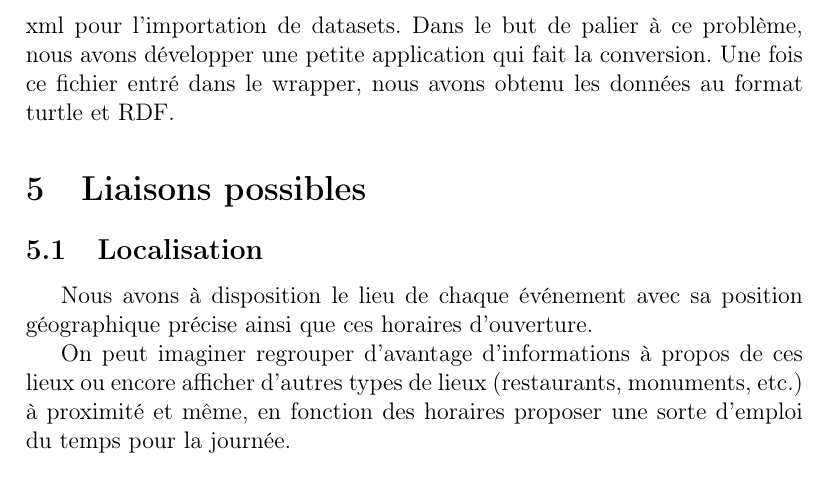
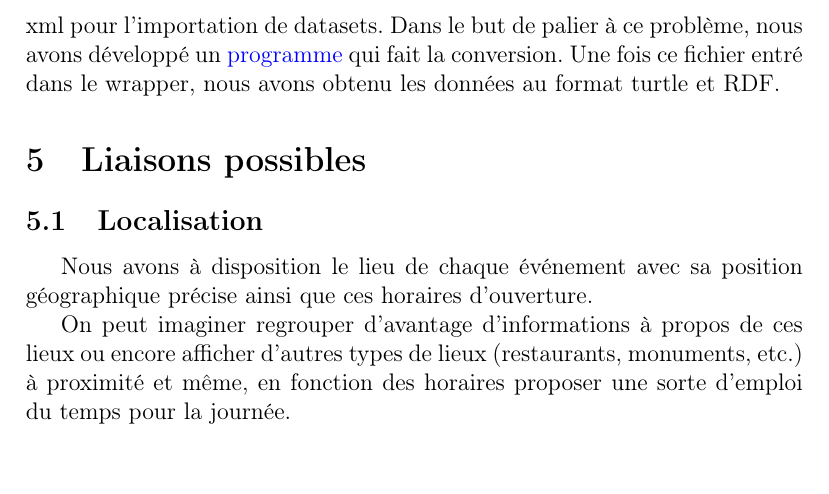
Before and after one commit to masters-info-nantes/DataLeReacteur, a LaTeX document (rapport/rapportwebsem.tex): part of page 5 of 5, cut so that both start at the same text, the shorter picture padded with empty space. Compiled offline with pdfLaTeX.

Commit message:
Add links in repport

```diff
--- a/rapport/rapportwebsem.tex
+++ b/rapport/rapportwebsem.tex
@@ -111,6 +111,6 @@
 
 
-	Ensuite, pour ajouter nos données dans \href{http://lodpaddle.univ-nantes.fr/lodpaddle}{LodPaddle} nous avons dû utiliser l'openDataWrapper\footnote{Wrapper de l'université de Nantes disponible sur GitHub à \href{http://github.com/masterALMA2016/openDataWrapper}{cette adresse}} qui demande une structuration particulière du fichier xml pour l'importation de datasets. Dans le but de palier à ce problème, nous avons développer une petite application qui fait la conversion. Une fois ce fichier entré dans le wrapper, nous avons obtenu les données au format turtle et RDF.
+	Ensuite, pour ajouter nos données dans \href{http://lodpaddle.univ-nantes.fr/lodpaddle}{LodPaddle} nous avons dû utiliser l'openDataWrapper\footnote{Wrapper de l'université de Nantes disponible sur GitHub à \href{http://github.com/masterALMA2016/openDataWrapper}{cette adresse}} qui demande une structuration particulière du fichier xml pour l'importation de datasets. Dans le but de palier à ce problème, nous avons développé un \href{http://github.com/masterALMA2016/DataLeReacteur/blob/master/extract/Pma2xml.java}{programme} qui fait la conversion. Une fois ce fichier entré dans le wrapper, nous avons obtenu les données au format turtle et RDF.
 
 	\section{Liaisons possibles}
 	\subsection{Localisation}
```
Also changed, not shown: rapport/rapportwebsem.pdf, rapport/rapportwebsem.tex (2 more changed lines).
